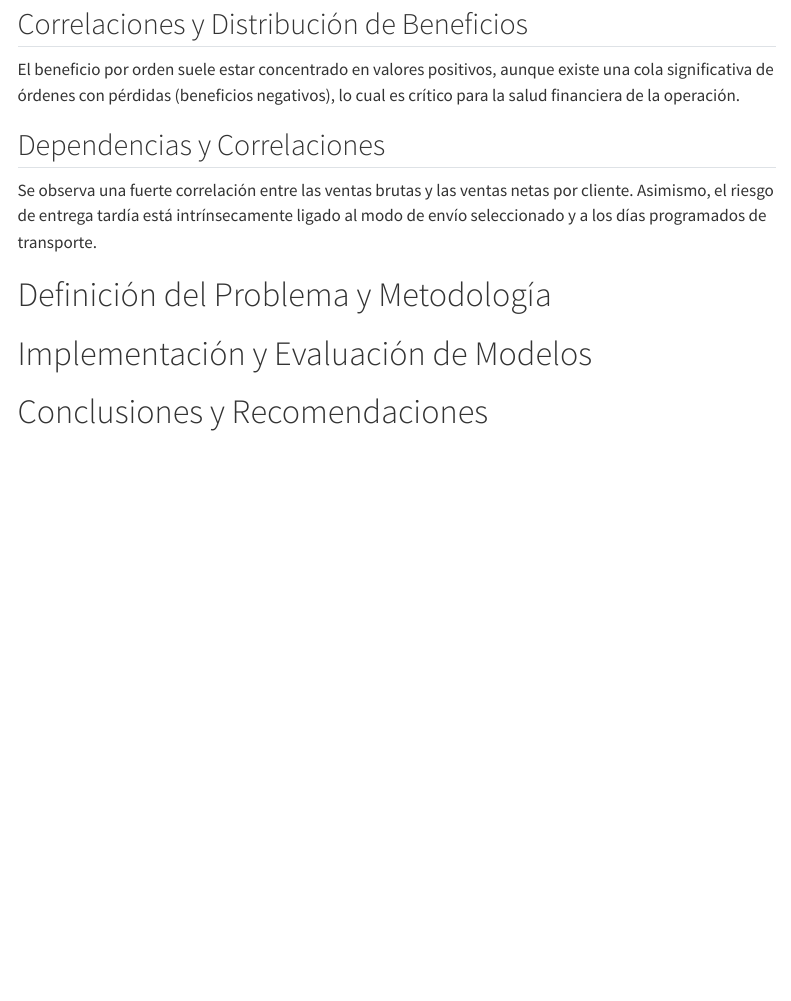
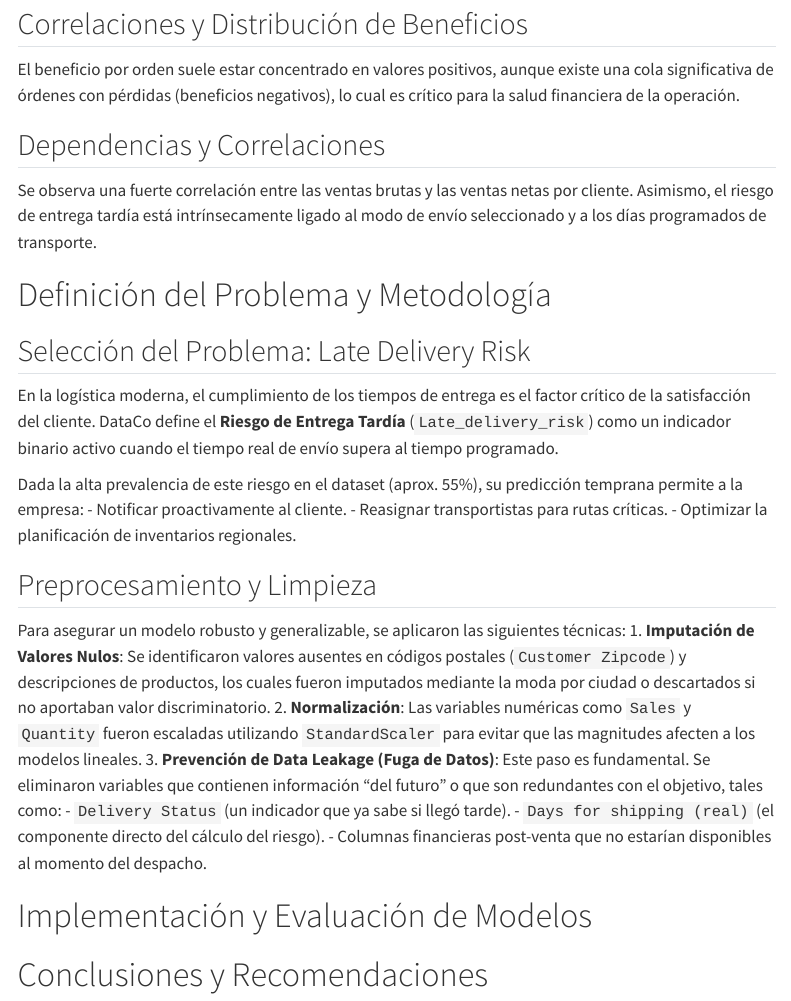
Before and after one commit to gonzakayunawel/SIID, a Quarto document (report/report.qmd): the page in a window 1100 px wide, from 1360 px down. Rendered offline with R 4.5, knitr and Pandoc in place of Quarto, with nearby package versions; the code chunks are not run, so their results and figures are left out; menus at the side of the page are left out.

Commit message:
feat: implement page 6 (Methodology)

```diff
--- a/report/report.qmd
+++ b/report/report.qmd
@@ -121,6 +121,23 @@ plt.show()
 
 # Definición del Problema y Metodología
 
+## Selección del Problema: Late Delivery Risk
+En la logística moderna, el cumplimiento de los tiempos de entrega es el factor crítico de la satisfacción del cliente. DataCo define el **Riesgo de Entrega Tardía** (`Late_delivery_risk`) como un indicador binario activo cuando el tiempo real de envío supera al tiempo programado.
+
+Dada la alta prevalencia de este riesgo en el dataset (aprox. 55%), su predicción temprana permite a la empresa:
+- Notificar proactivamente al cliente.
+- Reasignar transportistas para rutas críticas.
+- Optimizar la planificación de inventarios regionales.
+
+## Preprocesamiento y Limpieza
+Para asegurar un modelo robusto y generalizable, se aplicaron las siguientes técnicas:
+1. **Imputación de Valores Nulos**: Se identificaron valores ausentes en códigos postales (`Customer Zipcode`) y descripciones de productos, los cuales fueron imputados mediante la moda por ciudad o descartados si no aportaban valor discriminatorio.
+2. **Normalización**: Las variables numéricas como `Sales` y `Quantity` fueron escaladas utilizando `StandardScaler` para evitar que las magnitudes afecten a los modelos lineales.
+3. **Prevención de Data Leakage (Fuga de Datos)**: Este paso es fundamental. Se eliminaron variables que contienen información "del futuro" o que son redundantes con el objetivo, tales como:
+   - `Delivery Status` (un indicador que ya sabe si llegó tarde).
+   - `Days for shipping (real)` (el componente directo del cálculo del riesgo).
+   - Columnas financieras post-venta que no estarían disponibles al momento del despacho.
+
 # Implementación y Evaluación de Modelos
 
 # Conclusiones y Recomendaciones
```
